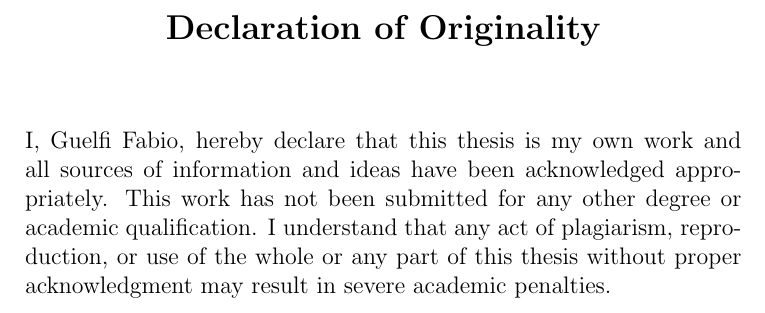
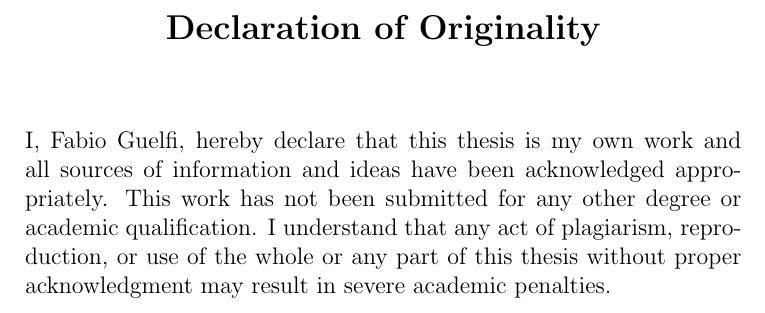
Before and after one commit to fabiogueunige/TerrainFollowingThesis, a LaTeX thesis (Writing/RobEngThesisTemplate.tex, which reads Writing/Originality/originality.tex): part of page 3 of 15, cut so that both start at the same text. Compiled offline with pdfLaTeX.

```diff
--- a/Writing/Originality/originality.tex
+++ b/Writing/Originality/originality.tex
@@ -1,4 +1,4 @@
 \begin{originality}
 
-I, Guelfi Fabio, hereby declare that this thesis is my own work and all sources of information and ideas have been acknowledged appropriately. This work has not been submitted for any other degree or academic qualification. I understand that any act of plagiarism, reproduction, or use of the whole or any part of this thesis without proper acknowledgment may result in severe academic penalties.
+I, Fabio Guelfi, hereby declare that this thesis is my own work and all sources of information and ideas have been acknowledged appropriately. This work has not been submitted for any other degree or academic qualification. I understand that any act of plagiarism, reproduction, or use of the whole or any part of this thesis without proper acknowledgment may result in severe academic penalties.
 \end{originality}
--- a/Writing/RobEngThesisTemplate.tex
+++ b/Writing/RobEngThesisTemplate.tex
@@ -30,7 +30,7 @@
     \pdfinfo {/Title (Example of M.Sc. Thesis with RoboticsLaTeX template)
               /Creator (TeX)
               /Producer (pdfTeX)
-              /Author (Barbara Bruno, Fulvio Mastrogiovanni, Enrico Simetti)
+              /Author (Fabio Guelfi)
               /CreationDate (D:20141024182500) %format D:YYYYMMDDhhmmss
               /ModDate (20141024182500)
               /Subject (Example of PhD Thesis with RoboticsLaTeX template)
```
Also changed, not shown: Writing/RobEngThesisTemplate.pdf, 5 other files.
